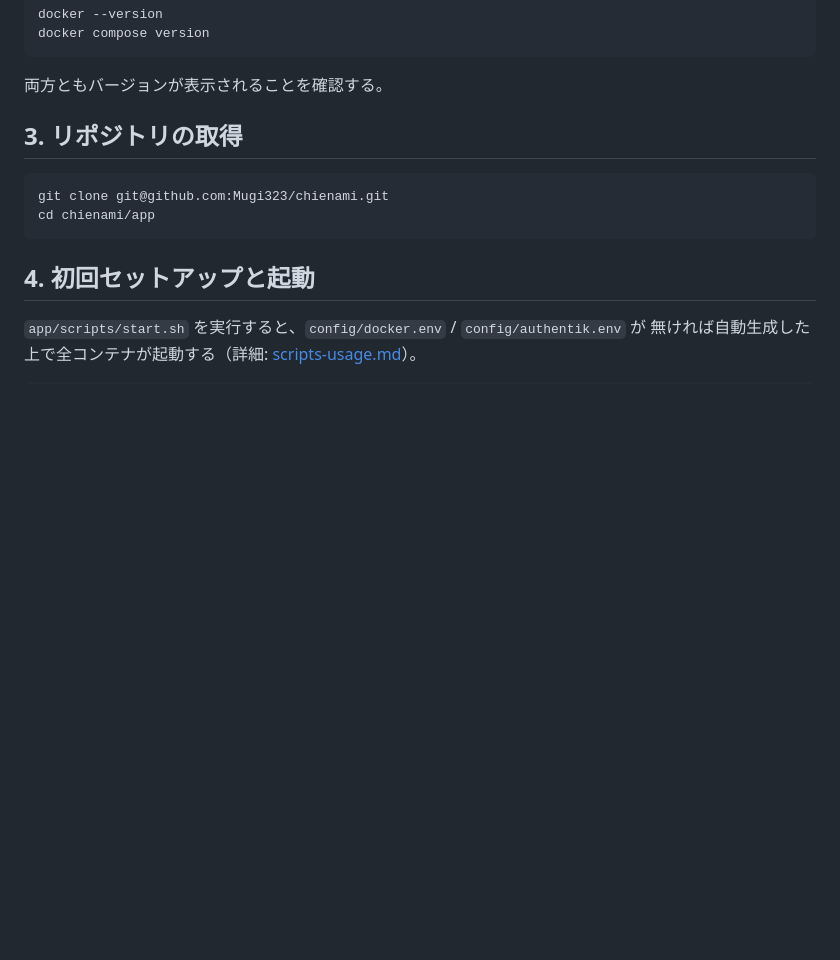
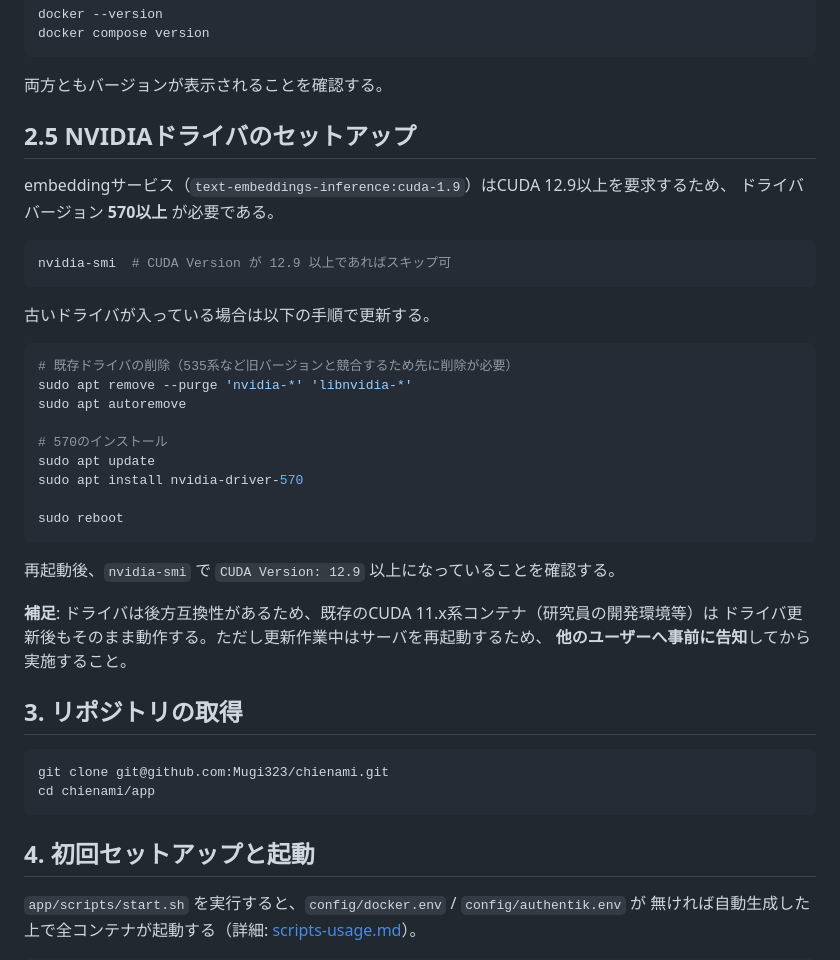
Before and after one commit to Mugi323/chienami, a Markdown page: docs/design/linux-server-deployment.md, the part around the change. GitHub-like rendering; blank space fills up the shorter version.

Commit message:
📝 docs: LinuxサーバへのNVIDIAドライバ570セットアップ手順を追記
embeddingサービス（cuda-1.9）がCUDA 12.9以上を要求するため、
ドライバ更新時の注意点（旧バージョン削除・他ユーザーへの告知）を
linux-server-deployment.md のセクション2.5として追加した。

Co-Authored-By: Claude Sonnet 4.6 <noreply@anthropic.com>

````diff
--- a/docs/design/linux-server-deployment.md
+++ b/docs/design/linux-server-deployment.md
@@ -46,6 +46,35 @@ docker compose version
 ```
 
 両方ともバージョンが表示されることを確認する。
+
+## 2.5 NVIDIAドライバのセットアップ
+
+embeddingサービス（`text-embeddings-inference:cuda-1.9`）はCUDA 12.9以上を要求するため、
+ドライババージョン **570以上** が必要である。
+
+```bash
+nvidia-smi  # CUDA Version が 12.9 以上であればスキップ可
+```
+
+古いドライバが入っている場合は以下の手順で更新する。
+
+```bash
+# 既存ドライバの削除（535系など旧バージョンと競合するため先に削除が必要）
+sudo apt remove --purge 'nvidia-*' 'libnvidia-*'
+sudo apt autoremove
+
+# 570のインストール
+sudo apt update
+sudo apt install nvidia-driver-570
+
+sudo reboot
+```
+
+再起動後、`nvidia-smi` で `CUDA Version: 12.9` 以上になっていることを確認する。
+
+**補足**: ドライバは後方互換性があるため、既存のCUDA 11.x系コンテナ（研究員の開発環境等）は
+ドライバ更新後もそのまま動作する。ただし更新作業中はサーバを再起動するため、
+**他のユーザーへ事前に告知**してから実施すること。
 
 ## 3. リポジトリの取得
 
````
